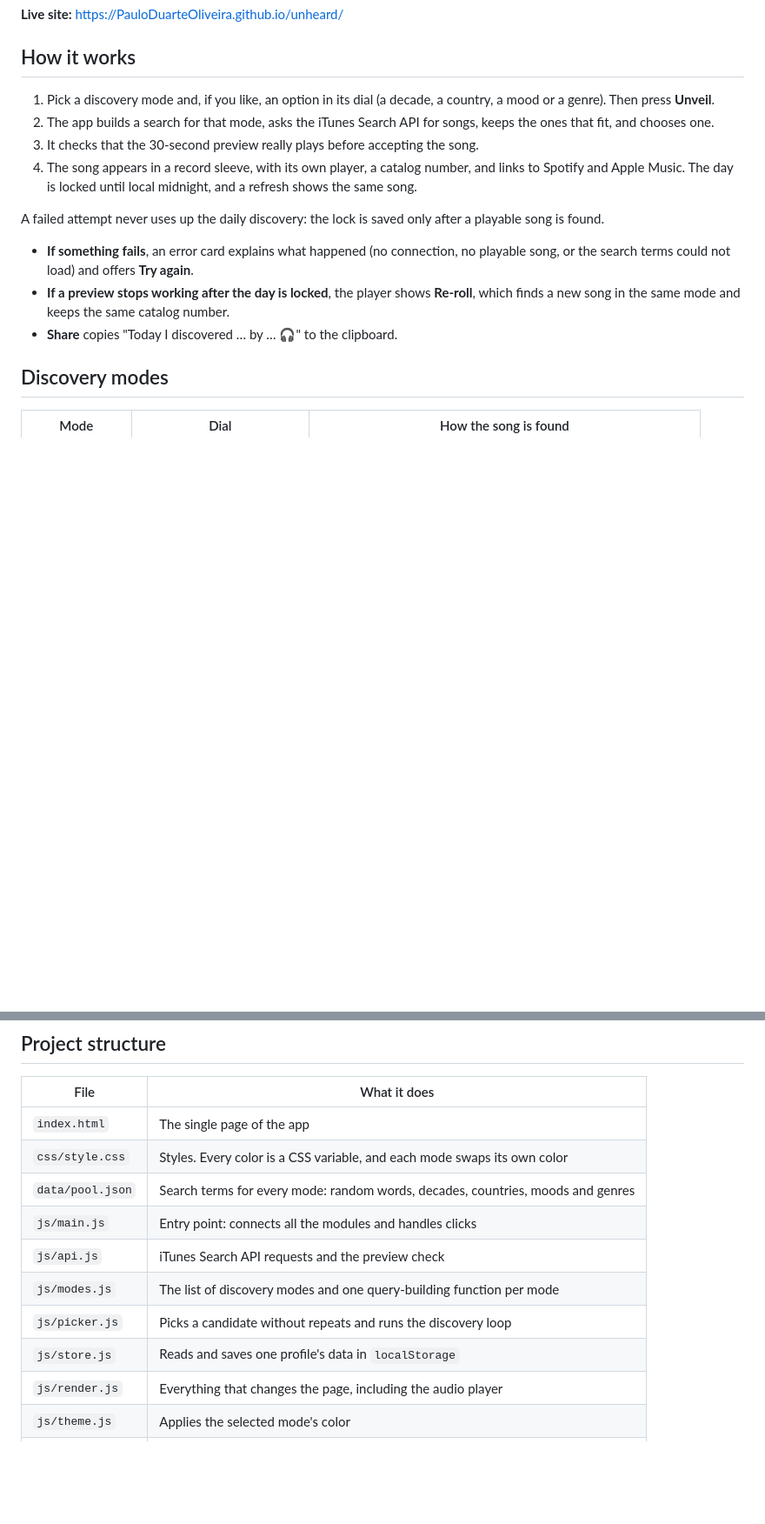
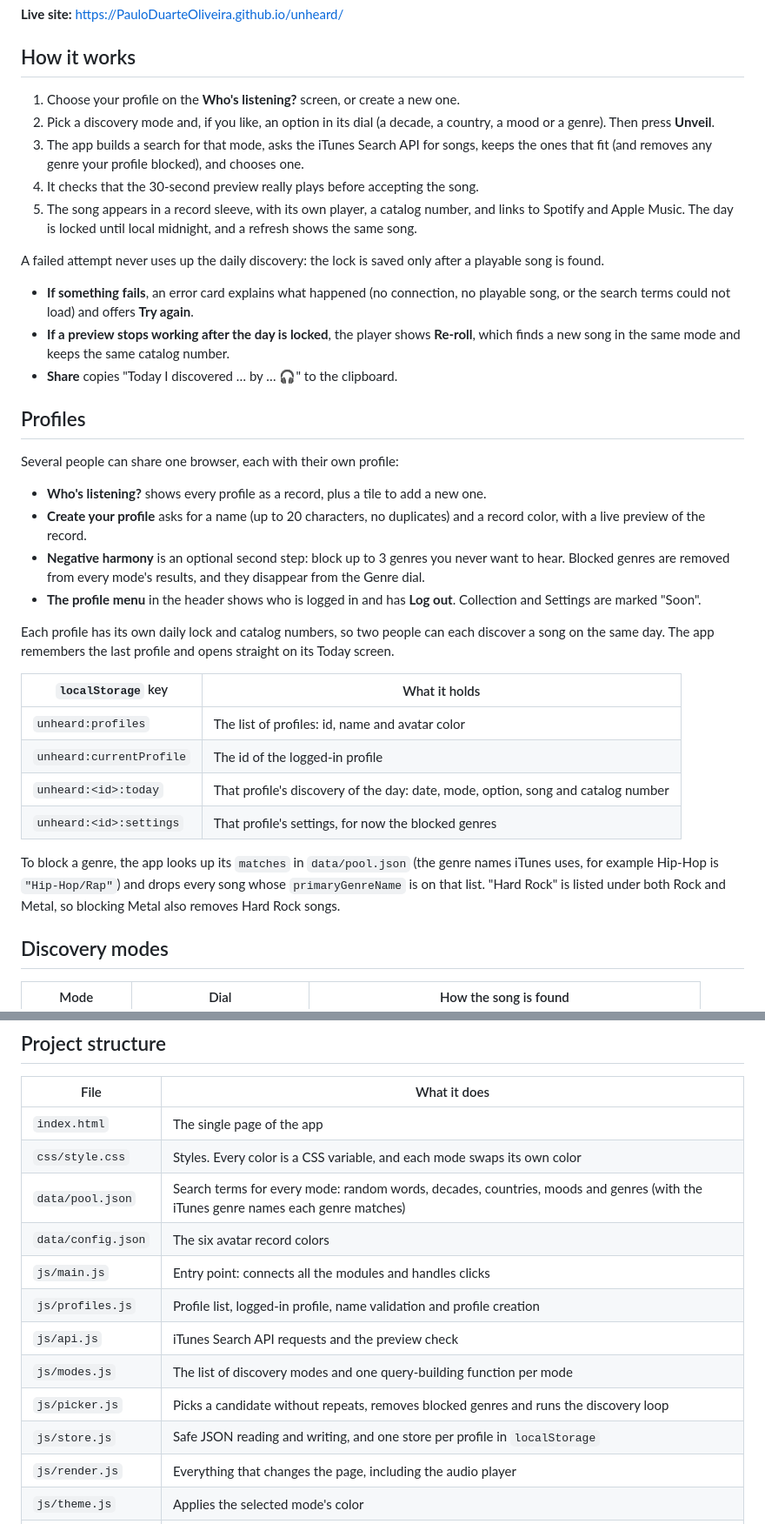
Before and after one commit to PauloDuarteOliveira/unheard, a Markdown page: README.md, 2 parts joined by grey strips. Shown at 87% size. GitHub-like rendering; blank space fills up the shorter version.

Commit message:
docs: add profiles and Negative Harmony to the README

```diff
--- a/README.md
+++ b/README.md
@@ -6,16 +6,37 @@ Discover a new sound every day. Unheard gives you one song a day, chosen through
 
 ## How it works
 
-1. Pick a discovery mode and, if you like, an option in its dial (a decade, a country, a mood or a genre). Then press **Unveil**.
-2. The app builds a search for that mode, asks the iTunes Search API for songs, keeps the ones that fit, and chooses one.
-3. It checks that the 30-second preview really plays before accepting the song.
-4. The song appears in a record sleeve, with its own player, a catalog number, and links to Spotify and Apple Music. The day is locked until local midnight, and a refresh shows the same song.
+1. Choose your profile on the **Who's listening?** screen, or create a new one.
+2. Pick a discovery mode and, if you like, an option in its dial (a decade, a country, a mood or a genre). Then press **Unveil**.
+3. The app builds a search for that mode, asks the iTunes Search API for songs, keeps the ones that fit (and removes any genre your profile blocked), and chooses one.
+4. It checks that the 30-second preview really plays before accepting the song.
+5. The song appears in a record sleeve, with its own player, a catalog number, and links to Spotify and Apple Music. The day is locked until local midnight, and a refresh shows the same song.
 
 A failed attempt never uses up the daily discovery: the lock is saved only after a playable song is found.
 
 - **If something fails**, an error card explains what happened (no connection, no playable song, or the search terms could not load) and offers **Try again**.
 - **If a preview stops working after the day is locked**, the player shows **Re-roll**, which finds a new song in the same mode and keeps the same catalog number.
 - **Share** copies "Today I discovered … by … 🎧" to the clipboard.
+
+## Profiles
+
+Several people can share one browser, each with their own profile:
+
+- **Who's listening?** shows every profile as a record, plus a tile to add a new one.
+- **Create your profile** asks for a name (up to 20 characters, no duplicates) and a record color, with a live preview of the record.
+- **Negative harmony** is an optional second step: block up to 3 genres you never want to hear. Blocked genres are removed from every mode's results, and they disappear from the Genre dial.
+- **The profile menu** in the header shows who is logged in and has **Log out**. Collection and Settings are marked "Soon".
+
+Each profile has its own daily lock and catalog numbers, so two people can each discover a song on the same day. The app remembers the last profile and opens straight on its Today screen.
+
+| `localStorage` key | What it holds |
+|---|---|
+| `unheard:profiles` | The list of profiles: id, name and avatar color |
+| `unheard:currentProfile` | The id of the logged-in profile |
+| `unheard:<id>:today` | That profile's discovery of the day: date, mode, option, song and catalog number |
+| `unheard:<id>:settings` | That profile's settings, for now the blocked genres |
+
+To block a genre, the app looks up its `matches` in `data/pool.json` (the genre names iTunes uses, for example Hip-Hop is `"Hip-Hop/Rap"`) and drops every song whose `primaryGenreName` is on that list. "Hard Rock" is listed under both Rock and Metal, so blocking Metal also removes Hard Rock songs.
 
 ## Discovery modes
 
@@ -45,12 +66,14 @@ This project uses JavaScript modules (`<script type="module">`), so it will not
 |---|---|
 | `index.html` | The single page of the app |
 | `css/style.css` | Styles. Every color is a CSS variable, and each mode swaps its own color |
-| `data/pool.json` | Search terms for every mode: random words, decades, countries, moods and genres |
+| `data/pool.json` | Search terms for every mode: random words, decades, countries, moods and genres (with the iTunes genre names each genre matches) |
+| `data/config.json` | The six avatar record colors |
 | `js/main.js` | Entry point: connects all the modules and handles clicks |
+| `js/profiles.js` | Profile list, logged-in profile, name validation and profile creation |
 | `js/api.js` | iTunes Search API requests and the preview check |
 | `js/modes.js` | The list of discovery modes and one query-building function per mode |
-| `js/picker.js` | Picks a candidate without repeats and runs the discovery loop |
-| `js/store.js` | Reads and saves one profile's data in `localStorage` |
+| `js/picker.js` | Picks a candidate without repeats, removes blocked genres and runs the discovery loop |
+| `js/store.js` | Safe JSON reading and writing, and one store per profile in `localStorage` |
 | `js/render.js` | Everything that changes the page, including the audio player |
 | `js/theme.js` | Applies the selected mode's color |
 | `js/utils.js` | Dates, countdown, greeting, links and other small helpers |
```
Also changed, not shown: other parts of README.md (+5 -3 lines).
